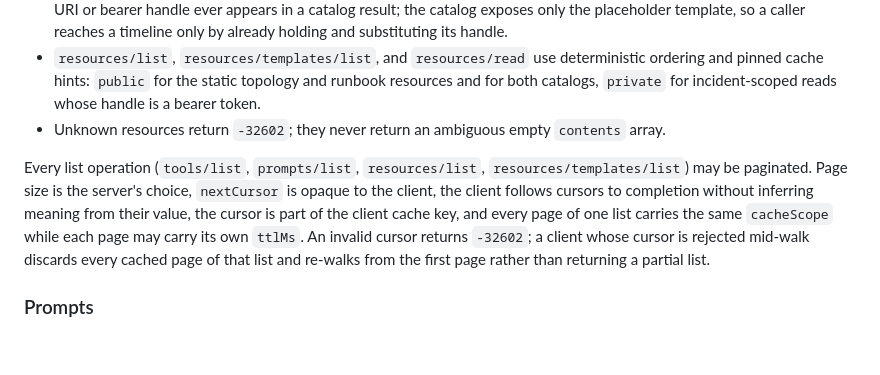
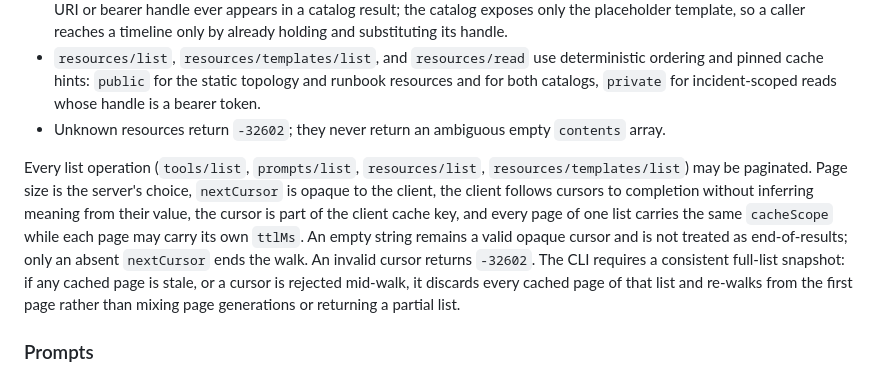
Before and after one commit to maximalfocus/stateless-mcp-incident-lab-prd, a Markdown page: PRD.md, the part around the change. Drawn GitHub-style; blank space fills up the shorter version.

Commit message:
peerreview: fallback round 1 — pin consistent pagination refresh

```diff
--- a/PRD.md
+++ b/PRD.md
@@ -131,7 +131,7 @@ All tools have JSON Schema 2020-12 input and output schemas; validators never de
 - `resources/list`, `resources/templates/list`, and `resources/read` use deterministic ordering and pinned cache hints: `public` for the static topology and runbook resources and for both catalogs, `private` for incident-scoped reads whose handle is a bearer token.
 - Unknown resources return `-32602`; they never return an ambiguous empty `contents` array.
 
-Every list operation (`tools/list`, `prompts/list`, `resources/list`, `resources/templates/list`) may be paginated. Page size is the server's choice, `nextCursor` is opaque to the client, the client follows cursors to completion without inferring meaning from their value, the cursor is part of the client cache key, and every page of one list carries the same `cacheScope` while each page may carry its own `ttlMs`. An invalid cursor returns `-32602`; a client whose cursor is rejected mid-walk discards every cached page of that list and re-walks from the first page rather than returning a partial list.
+Every list operation (`tools/list`, `prompts/list`, `resources/list`, `resources/templates/list`) may be paginated. Page size is the server's choice, `nextCursor` is opaque to the client, the client follows cursors to completion without inferring meaning from their value, the cursor is part of the client cache key, and every page of one list carries the same `cacheScope` while each page may carry its own `ttlMs`. An empty string remains a valid opaque cursor and is not treated as end-of-results; only an absent `nextCursor` ends the walk. An invalid cursor returns `-32602`. The CLI requires a consistent full-list snapshot: if any cached page is stale, or a cursor is rejected mid-walk, it discards every cached page of that list and re-walks from the first page rather than mixing page generations or returning a partial list.
 
 ### Prompts
 
```
Also changed, not shown: PLAN-001-stateless-core.md (+1 -1 lines).
